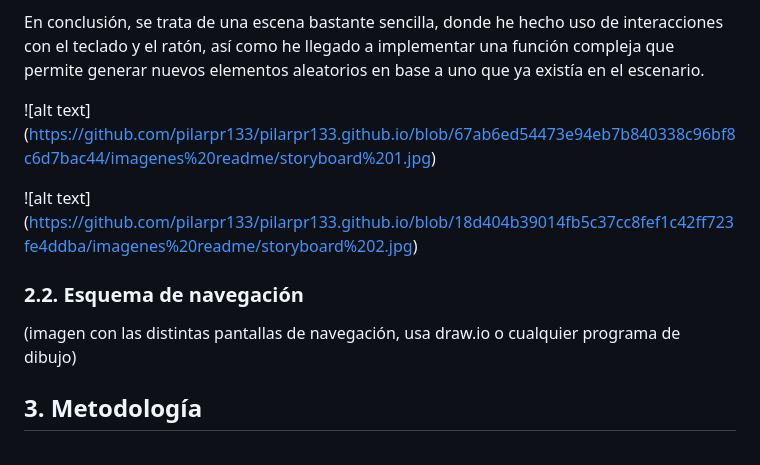
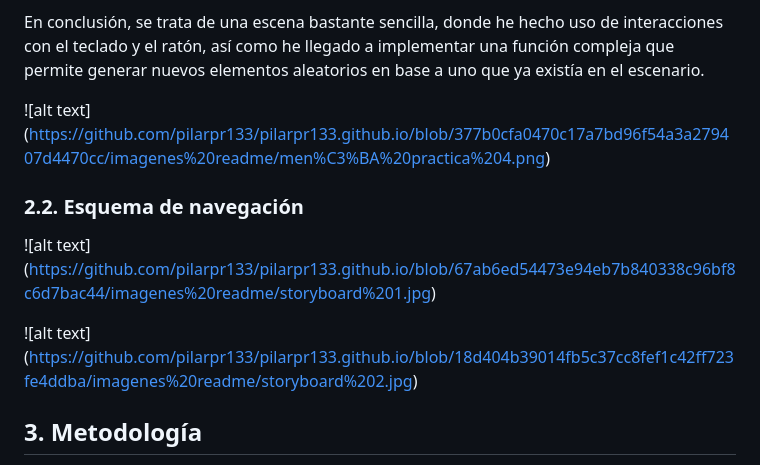
Before and after one commit to pilarpr133/pilarpr133.github.io, a Markdown page: README.md, the part around the change. GitHub-like rendering.

```diff
--- a/README.md
+++ b/README.md
@@ -42,13 +42,18 @@ En conclusión, se trata de una escena bastante sencilla, donde he hecho uso de
 aleatorios en base a uno que ya existía en el escenario.
 
 ![alt text]
+(https://github.com/pilarpr133/pilarpr133.github.io/blob/377b0cfa0470c17a7bd96f54a3a279407d4470cc/imagenes%20readme/men%C3%BA%20practica%204.png)
+
+
+
+
+### 2.2. Esquema de navegación
+![alt text]
 (https://github.com/pilarpr133/pilarpr133.github.io/blob/67ab6ed54473e94eb7b840338c96bf8c6d7bac44/imagenes%20readme/storyboard%201.jpg)
 
 ![alt text]
 (https://github.com/pilarpr133/pilarpr133.github.io/blob/18d404b39014fb5c37cc8fef1c42ff723fe4ddba/imagenes%20readme/storyboard%202.jpg)
 
-### 2.2. Esquema de navegación
-(imagen con las distintas pantallas de navegación, usa draw.io o cualquier programa de dibujo)
 
 ## 3. Metodología
 
```
